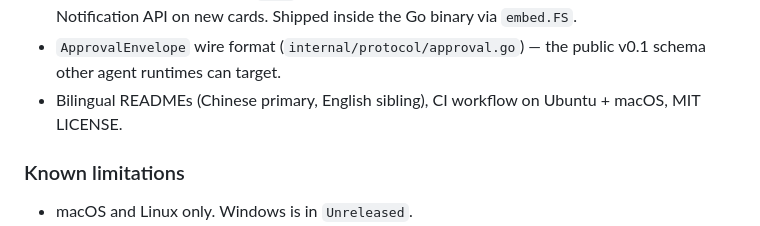
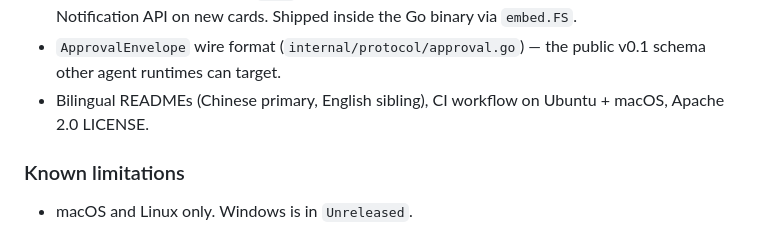
Before and after one commit to SuperMarioYL/agentq, a Markdown page: CHANGELOG.md, the part around the change. Rendered like a GitHub page.

Commit message:
license: docs Apache 2.0

```diff
--- a/CHANGELOG.md
+++ b/CHANGELOG.md
@@ -211,7 +211,7 @@ First public preview. Covers the three milestones from the original MVP plan.
 - `ApprovalEnvelope` wire format (`internal/protocol/approval.go`) — the
   public v0.1 schema other agent runtimes can target.
 - Bilingual READMEs (Chinese primary, English sibling), CI workflow on
-  Ubuntu + macOS, MIT LICENSE.
+  Ubuntu + macOS, Apache 2.0 LICENSE.
 
 ### Known limitations
 
```
